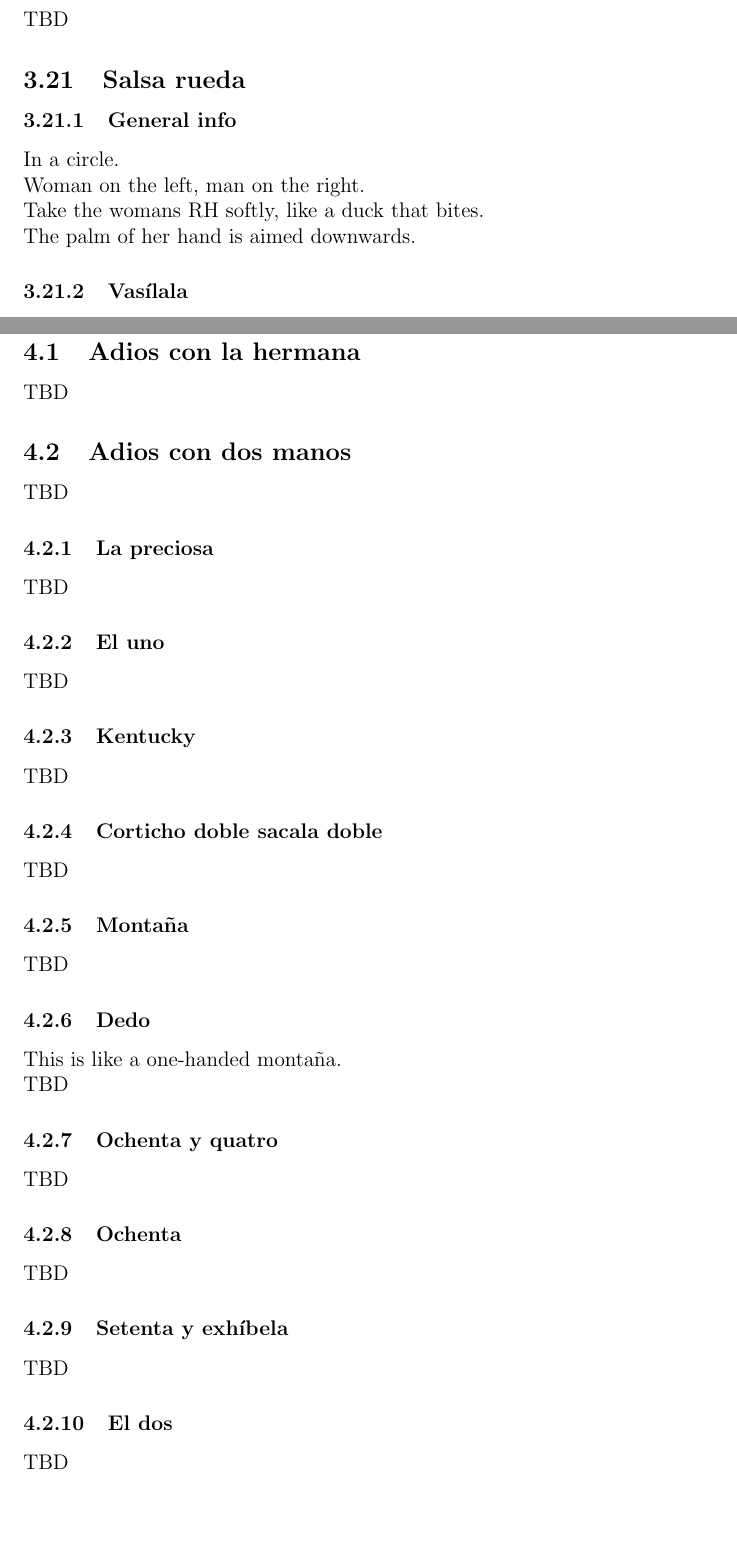
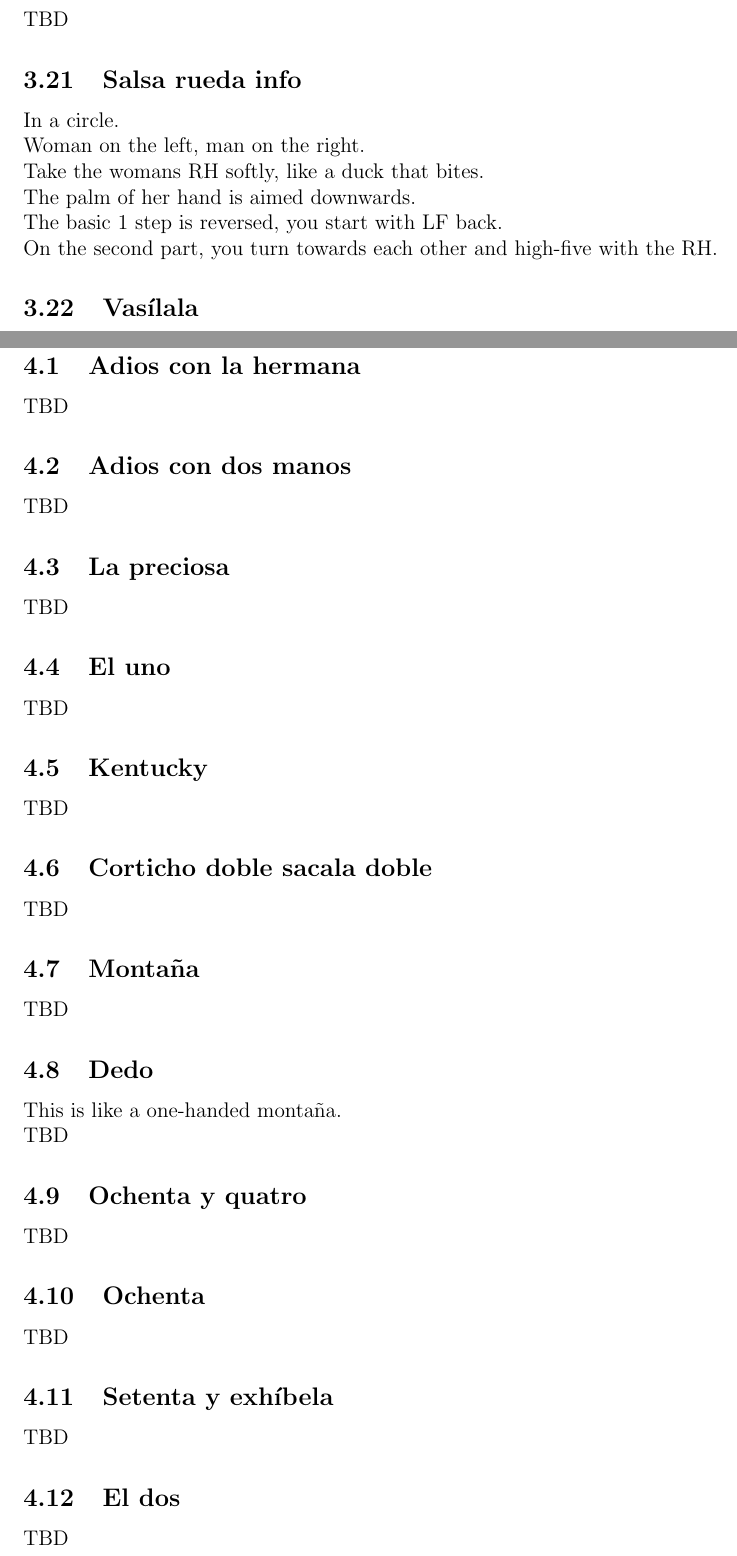
Before and after one commit to rockwolf/dancing, a LaTeX document (salsa/salsa.tex, which reads salsa/level0.tex, salsa/level1.tex): two parts of pages 13 and 14 of 15, joined at a grey line, cut so that both start at the same text, the shorter picture padded with empty space. Compiled offline with pdfLaTeX.

Commit message:
Corrections to sub/subsub title indentation.

```diff
--- a/salsa/level0.tex
+++ b/salsa/level0.tex
@@ -413,14 +413,15 @@ TBD
 \subsection{Setenta}
 TBD
 
-\subsection{Salsa rueda}
-\subsubsection{General info}
+\subsection{Salsa rueda info}
 In a circle.\\
 Woman on the left, man on the right.\\
 Take the womans RH softly, like a duck that bites.\\
-The palm of her hand is aimed downwards.
+The palm of her hand is aimed downwards.\\
+The basic 1 step is reversed, you start with LF back.\\
+On the second part, you turn towards each other and high-five with the RH.
 
-\subsubsection{Vas\'{i}lala}
+\subsection{Vas\'{i}lala}
 Dile que si, with letting her go so she can turn in front of you.\\
 TBD
 
--- a/salsa/level1.tex
+++ b/salsa/level1.tex
@@ -4,34 +4,34 @@ TBD
 \subsection{Adios con dos manos}
 TBD
 
-\subsubsection{La preciosa}
+\subsection{La preciosa}
 TBD
 
-\subsubsection{El uno}
+\subsection{El uno}
 TBD
 
-\subsubsection{Kentucky}
+\subsection{Kentucky}
 TBD
 
-\subsubsection{Corticho doble sacala doble}
+\subsection{Corticho doble sacala doble}
 TBD
 
-\subsubsection{Monta\~{n}a}
+\subsection{Monta\~{n}a}
 TBD
 
-\subsubsection{Dedo}
+\subsection{Dedo}
 This is like a one-handed monta\~{n}a.\\
 TBD
 
-\subsubsection{Ochenta y quatro}
+\subsection{Ochenta y quatro}
 TBD
 
-\subsubsection{Ochenta}
+\subsection{Ochenta}
 TBD
 
-\subsubsection{Setenta y exh\'{i}bela}
+\subsection{Setenta y exh\'{i}bela}
 TBD
 
-\subsubsection{El dos}
+\subsection{El dos}
 TBD
 
@@ -39,3 +39,4 @@ TBD
 Zie les 7, het vraagteken.\\
 TBD
 
+\subsection{Setenta complicado}
@@ -43,3 +43,2 @@ TBD
 TBD
 
-\subsubsection{Noventa}
```
Also changed, not shown: salsa/level0.tex (8 more changed lines), salsa/level1.tex (10 more changed lines).
